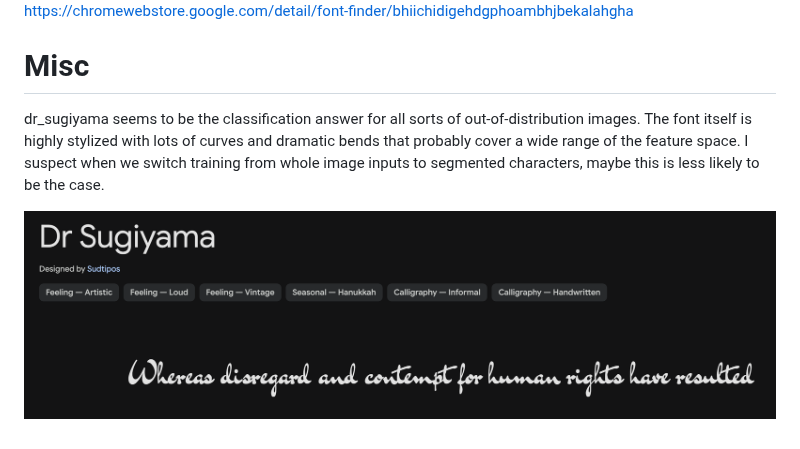
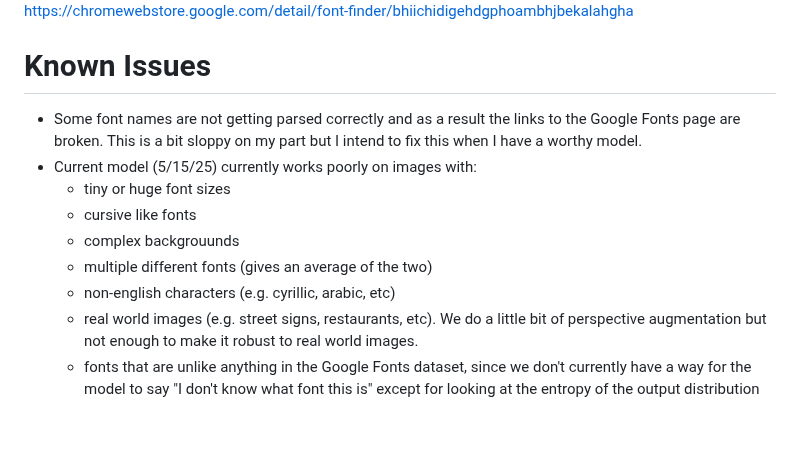
Before and after one commit to timholds/font-familiarity, a Markdown page: README.md, the part around the change. GitHub-like rendering.

Commit message:
update readme with some known issues, delete TODO.md as its already accounted for in other files

```diff
--- a/README.md
+++ b/README.md
@@ -134,8 +134,13 @@ The Font Finder Chrome plugin seems quite promising since it uses the informatio
 ![Font Plugin Example](assets/font-plugin.png)
 https://chromewebstore.google.com/detail/font-finder/bhiichidigehdgphoambhjbekalahgha
 
-
-# Misc
-dr_sugiyama seems to be the classification answer for all sorts of out-of-distribution images. The font itself is highly stylized with lots of curves and dramatic bends that probably cover a wide range of the feature space. I suspect when we switch training from whole image inputs to segmented characters, maybe this is less likely to be the case.
-
-![Dr Sugiyama font sample](<assets/dr_sugiyama_sample.png>)
+# Known Issues
+- Some font names are not getting parsed correctly and as a result the links to the Google Fonts page are broken. This is a bit sloppy on my part but I intend to fix this when I have a worthy model.
+- Current model (5/15/25) currently works poorly on images with:
+    - tiny or huge font sizes
+    - cursive like fonts
+    - complex backgrouunds
+    - multiple different fonts (gives an average of the two)
+    - non-english characters (e.g. cyrillic, arabic, etc)
+    - real world images (e.g. street signs, restaurants, etc). We do a little bit of perspective augmentation but not enough to make it robust to real world images.
+    - fonts that are unlike anything in the Google Fonts dataset, since we don't currently have a way for the model to say "I don't know what font this is" except for looking at the entropy of the output distribution
```
Also changed, not shown: PROJECT_NOTES.md (+5 -0 lines), TODO.md (deleted, +0 -42 lines).
